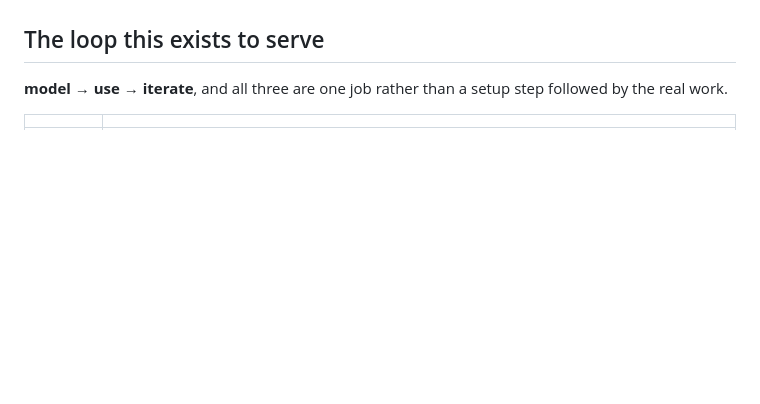
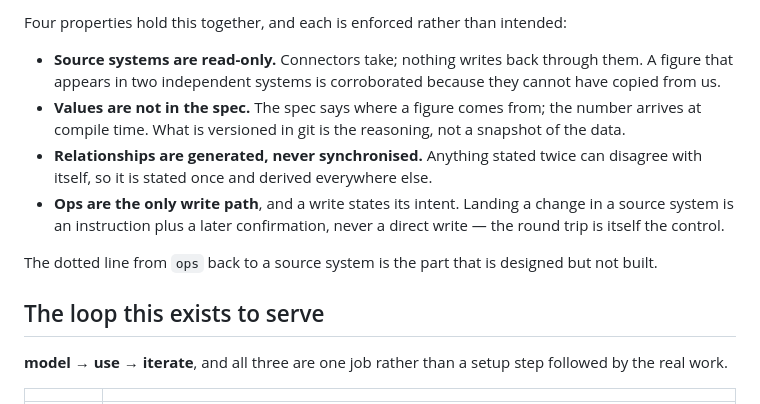
Before and after one commit to sudoprivacy/sudograph, a Markdown page: README.md, the part around one of its changes. GitHub-like rendering; blank space fills up the shorter version.

```diff
--- a/README.md
+++ b/README.md
@@ -18,3 +69,19 @@ This README only covers how to use the repo.
+Four properties hold this together, and each is enforced rather than intended:
+
+* **Source systems are read-only.** Connectors take; nothing writes back through
+  them. A figure that appears in two independent systems is corroborated because
+  they cannot have copied from us.
+* **Values are not in the spec.** The spec says where a figure comes from; the
+  number arrives at compile time. What is versioned in git is the reasoning, not
+  a snapshot of the data.
+* **Relationships are generated, never synchronised.** Anything stated twice can
+  disagree with itself, so it is stated once and derived everywhere else.
+* **Ops are the only write path**, and a write states its intent. Landing a
+  change in a source system is an instruction plus a later confirmation, never a
+  direct write — the round trip is itself the control.
+
+The dotted line from `ops` back to a source system is the part that is designed
+but not built.
 
 ## The loop this exists to serve
 
```
Also changed, not shown: other parts of README.md (+51 -0 lines).
